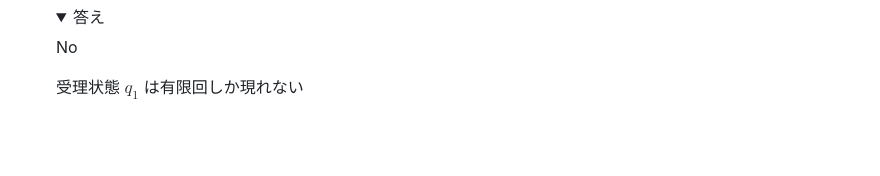
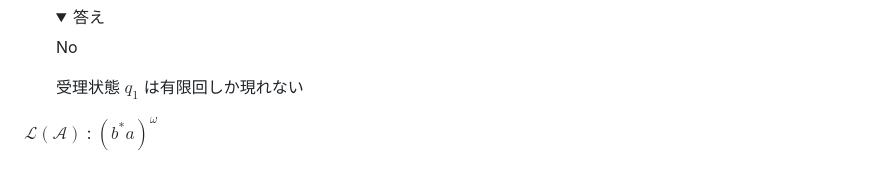
Before and after one commit to morinoyu8/glab, a Markdown page: journal-club/mc-7/content.md, the part around the change. Drawn GitHub-style; folded sections open; blank space fills up the shorter version.

Commit message:
Update MC-7

```diff
--- a/journal-club/mc-7/content.md
+++ b/journal-club/mc-7/content.md
@@ -401,5 +401,7 @@ $\mathcal{A}$ の**言語** (**language**) $\mathcal{L}(\mathcal{A}) \subseteq \
     </div>
     </details>
 
+$\mathcal{L}(\mathcal{A})$ : $(b^*a)^{\omega}$
+
 </div>
 </details>
```
